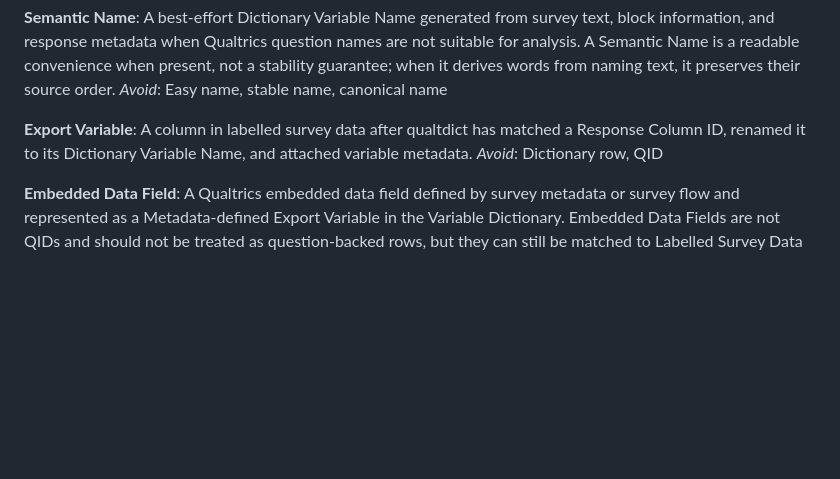
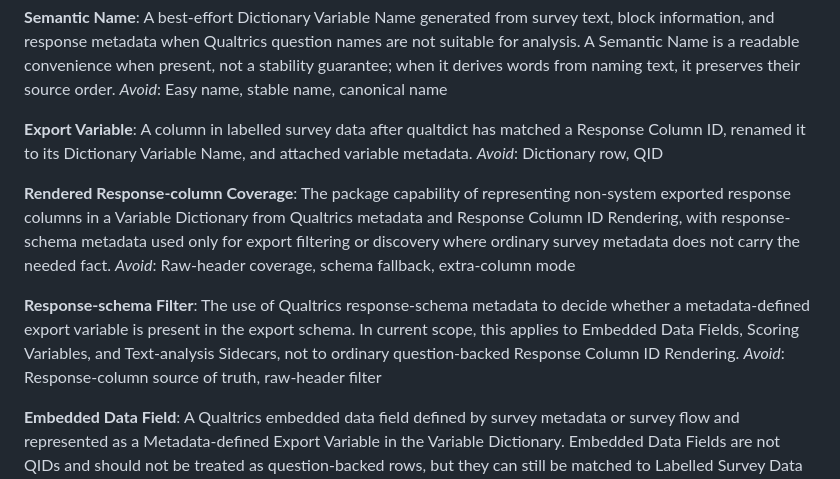
Before and after one commit to lyh970817/qualtdict, a Markdown page: CONTEXT.md, the part around the change. Drawn GitHub-style; blank space fills up the shorter version.

```diff
--- a/CONTEXT.md
+++ b/CONTEXT.md
@@ -126,6 +126,21 @@ A column in labelled survey data after qualtdict has matched a Response Column
 ID, renamed it to its Dictionary Variable Name, and attached variable metadata.
 _Avoid_: Dictionary row, QID
 
+**Rendered Response-column Coverage**:
+The package capability of representing non-system exported response columns in
+a Variable Dictionary from Qualtrics metadata and Response Column ID Rendering,
+with response-schema metadata used only for export filtering or discovery where
+ordinary survey metadata does not carry the needed fact.
+_Avoid_: Raw-header coverage, schema fallback, extra-column mode
+
+**Response-schema Filter**:
+The use of Qualtrics response-schema metadata to decide whether a
+metadata-defined export variable is present in the export schema. In current
+scope, this applies to Embedded Data Fields, Scoring Variables, and
+Text-analysis Sidecars, not to ordinary question-backed Response Column ID
+Rendering.
+_Avoid_: Response-column source of truth, raw-header filter
+
 **Embedded Data Field**:
 A Qualtrics embedded data field defined by survey metadata or survey flow and
 represented as a Metadata-defined Export Variable in the Variable Dictionary.
```
Also changed, not shown: docs/adr/0008-use-strict-non-system-response-column-smoke-parity.md (added, +26 -0 lines).
